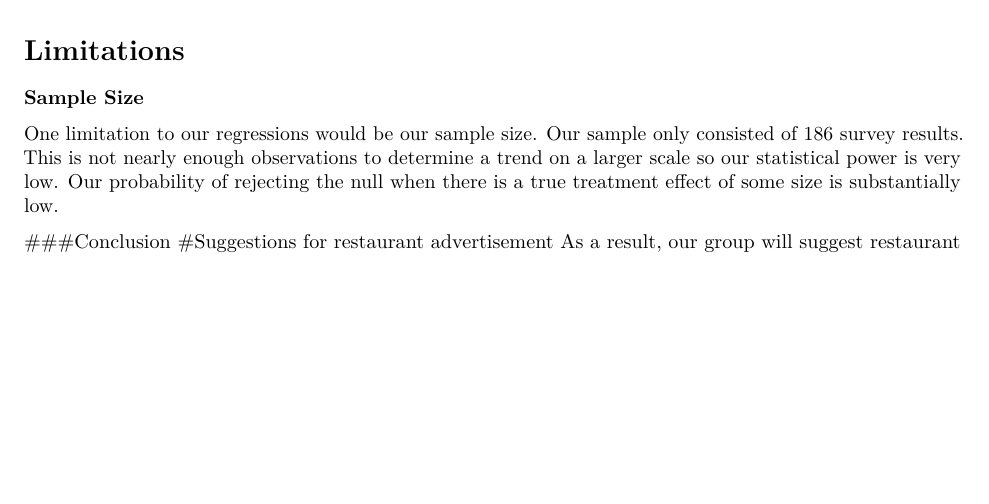
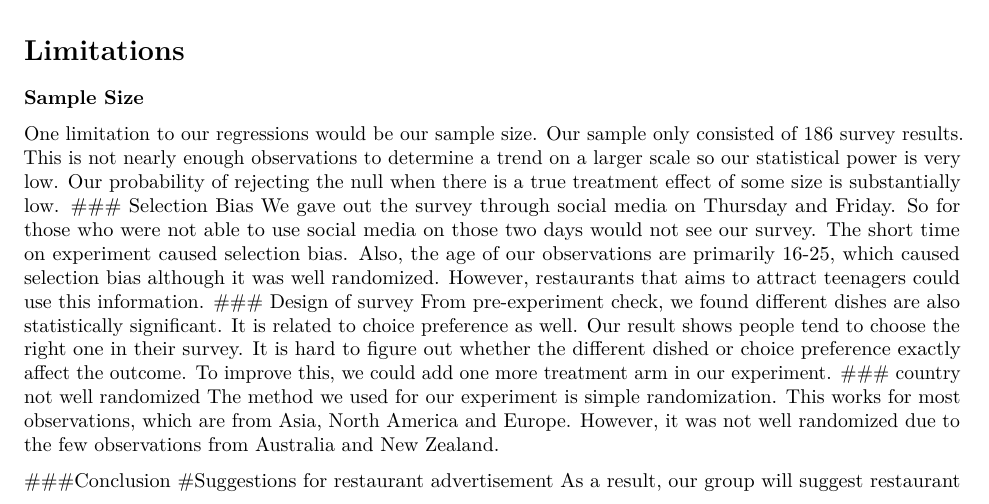
Before and after one commit to Yuzhe713/830-project, an R Markdown document (BA 830 Project.Rmd): part of page 8 of 8 before the commit and part of page 8 of 9 after it, cut so that both start at the same text, the shorter picture padded with empty space. Rendered offline with R 4.5, knitr and Pandoc, then LaTeX, with nearby package versions; some code elsewhere in the file could not run offline.

Commit message:
Update BA 830 Project.Rmd

```diff
--- a/BA 830 Project.Rmd
+++ b/BA 830 Project.Rmd
@@ -209,6 +209,12 @@ For the heterogeneous effect, if people took the treatment survey and were shown
 # Limitations
 ### Sample Size
 One limitation to our regressions would be our sample size. Our sample only consisted of 186 survey results. This is not nearly enough observations to determine a trend on a larger scale so our statistical power is very low. Our probability of rejecting the null when there is a true treatment effect of some size is substantially low.
+### Selection Bias
+We gave out the survey through social media on Thursday and Friday. So for those who were not able to use social media on those two days would not see our survey. The short time on experiment caused selection bias. Also, the age of our observations are primarily 16-25, which caused selection bias although it was well randomized. However, restaurants that aims to attract teenagers could use this information.
+### Design of survey
+From pre-experiment check, we found different dishes are also statistically significant. It is related to choice preference as well. Our result shows people tend to choose the right one in their survey. It is hard to figure out whether the different dished or choice preference exactly affect the outcome. To improve this, we could add one more treatment arm in our experiment.
+### country not well randomized
+The method we used for our experiment is simple randomization. This works for most observations, which are from Asia, North America and Europe. However, it was not well randomized due to the few observations from Australia and New Zealand.
 
 ###Conclusion
 #Suggestions for restaurant advertisement
```
